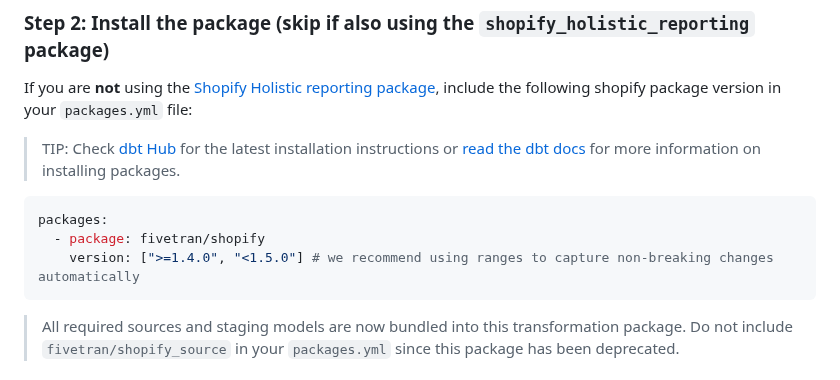
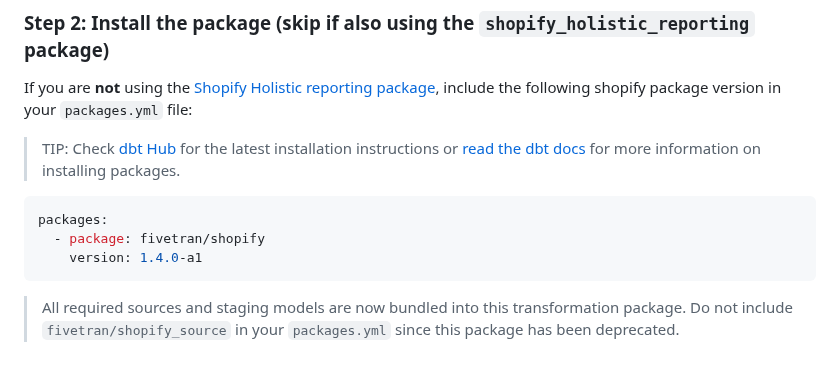
Before and after one commit to fivetran/dbt_shopify, a Markdown page: README.md, the part around the change. Rendered like a GitHub page.

````diff
--- a/README.md
+++ b/README.md
@@ -158,7 +158,7 @@ If you are **not** using the [Shopify Holistic reporting package](https://github
 ```yml
 packages:
   - package: fivetran/shopify
-    version: [">=1.4.0", "<1.5.0"] # we recommend using ranges to capture non-breaking changes automatically
+    version: 1.4.0-a1
 ```
 
 > All required sources and staging models are now bundled into this transformation package. Do not include `fivetran/shopify_source` in your `packages.yml` since this package has been deprecated.
````
Also changed, not shown: CHANGELOG.md (+1 -1 lines).
